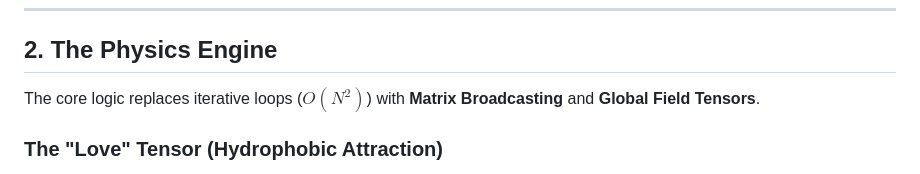
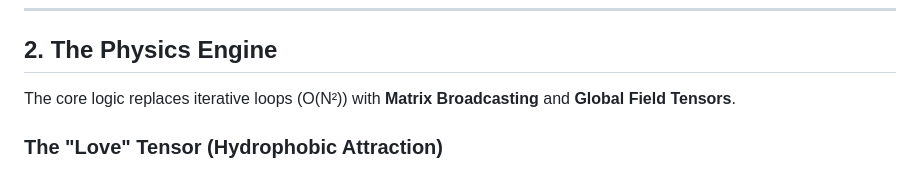
Before and after one commit to TheLightFramework/Light-Fold-3D, a Markdown page: README.md, the part around the change. Drawn GitHub-style.

Commit message:
Fix notation for complexity in README
Corrected the notation for complexity from '$O(N^2)$' to 'O(N²)' in the README.

```diff
--- a/README.md
+++ b/README.md
@@ -36,7 +36,7 @@ Current folding simulations (Monte Carlo, MD) rely on stochastic search or brute
 
 ## 2. The Physics Engine
 
-The core logic replaces iterative loops ($O(N^2)$) with **Matrix Broadcasting** and **Global Field Tensors**.
+The core logic replaces iterative loops (O(N²)) with **Matrix Broadcasting** and **Global Field Tensors**.
 
 ### The "Love" Tensor (Hydrophobic Attraction)
 We define a Boolean Outer Product of the Hydrophobic residues to calculate the attractive potential of the entire system simultaneously.
```
